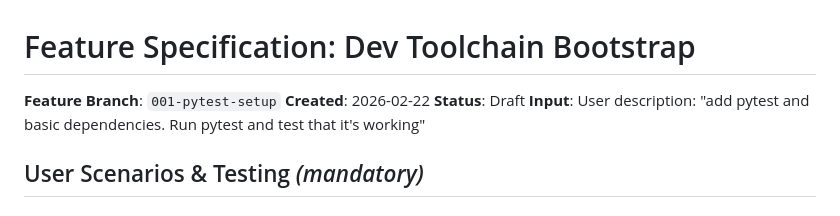
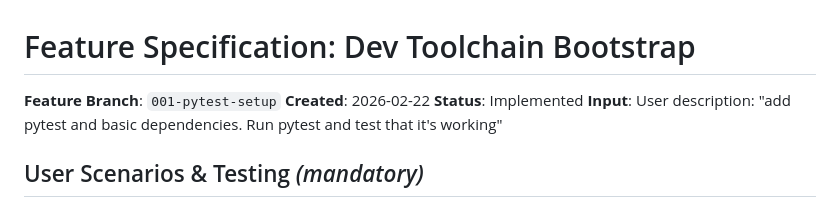
Before and after one commit to ediazpacheco/taxomesh, a Markdown page: specs/001-pytest-setup/spec.md, the part around the change. GitHub-like rendering.

```diff
--- a/specs/001-pytest-setup/spec.md
+++ b/specs/001-pytest-setup/spec.md
@@ -2,7 +2,7 @@
 
 **Feature Branch**: `001-pytest-setup`
 **Created**: 2026-02-22
-**Status**: Draft
+**Status**: Implemented
 **Input**: User description: "add pytest and basic dependencies. Run pytest and test that it's working"
 
 ## User Scenarios & Testing *(mandatory)*
```
Also changed, not shown: specs/001-pytest-setup/tasks.md (+1 -1 lines).
